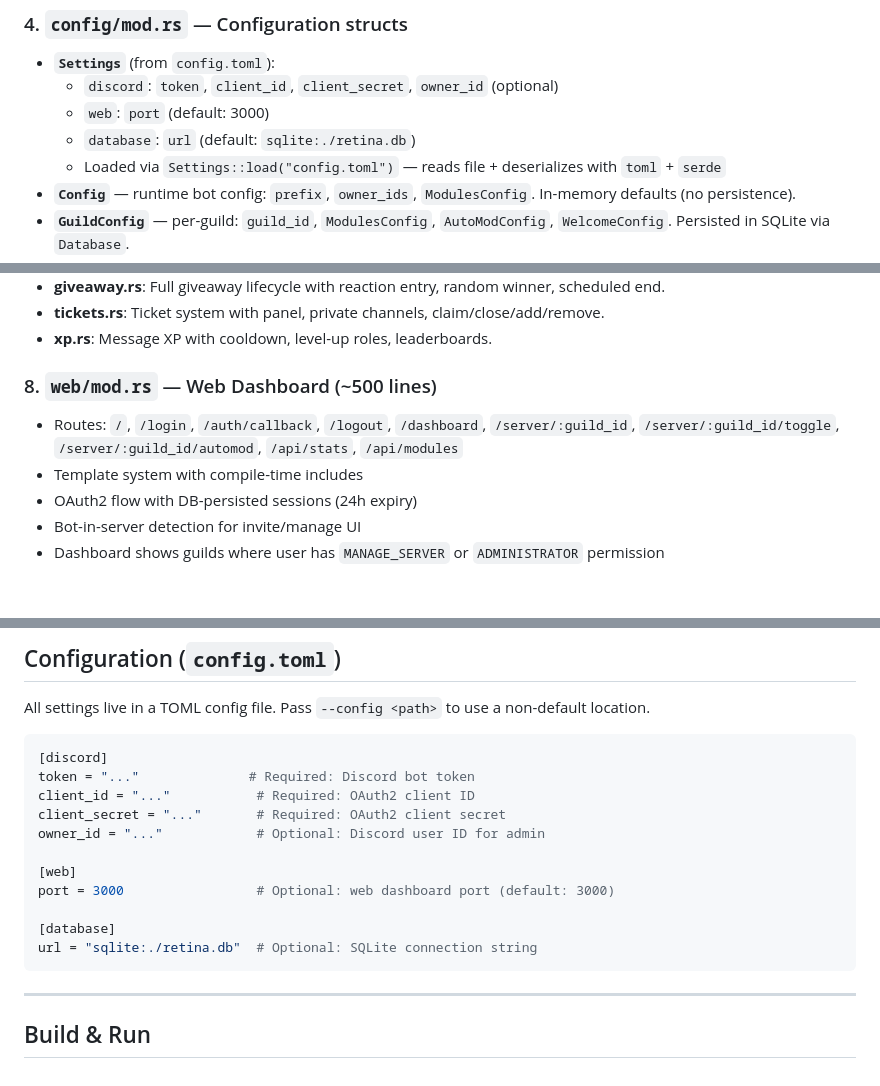
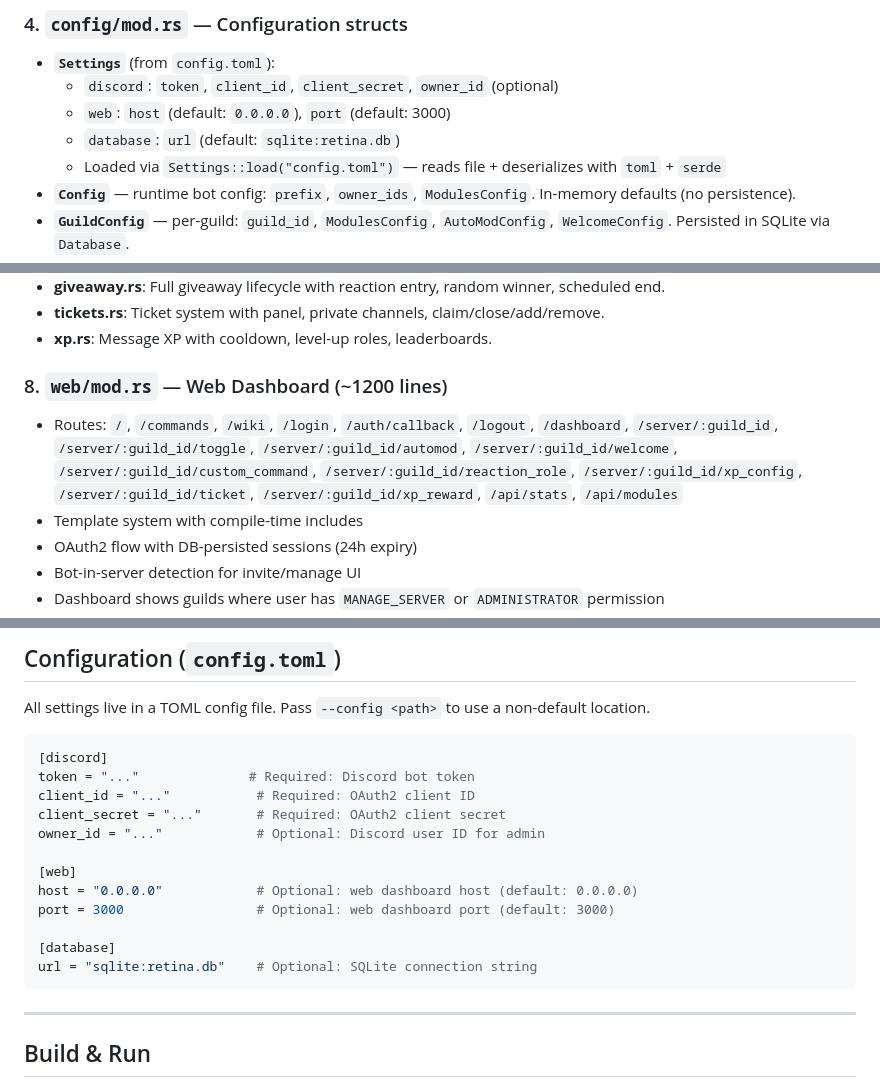
Before and after one commit to AmberKittyPublic/Retina, a Markdown page: AGENTS.md, 3 parts joined by grey strips. Drawn GitHub-style; blank space fills up the shorter version.

````diff
--- a/AGENTS.md
+++ b/AGENTS.md
@@ -166,8 +188,8 @@ discord-bot/
 ### 4. `config/mod.rs` — Configuration structs
 - **`Settings`** (from `config.toml`):
   - `discord`: `token`, `client_id`, `client_secret`, `owner_id` (optional)
-  - `web`: `port` (default: 3000)
-  - `database`: `url` (default: `sqlite:./retina.db`)
+  - `web`: `host` (default: `0.0.0.0`), `port` (default: 3000)
+  - `database`: `url` (default: `sqlite:retina.db`)
   - Loaded via `Settings::load("config.toml")` — reads file + deserializes with `toml` + `serde`
 - **`Config`** — runtime bot config: `prefix`, `owner_ids`, `ModulesConfig`. In-memory defaults (no persistence).
 - **`GuildConfig`** — per-guild: `guild_id`, `ModulesConfig`, `AutoModConfig`, `WelcomeConfig`. Persisted in SQLite via `Database`.
@@ -209,8 +231,8 @@ discord-bot/
 - **tickets.rs**: Ticket system with panel, private channels, claim/close/add/remove.
 - **xp.rs**: Message XP with cooldown, level-up roles, leaderboards.
 
-### 8. `web/mod.rs` — Web Dashboard (~500 lines)
-- Routes: `/`, `/login`, `/auth/callback`, `/logout`, `/dashboard`, `/server/:guild_id`, `/server/:guild_id/toggle`, `/server/:guild_id/automod`, `/api/stats`, `/api/modules`
+### 8. `web/mod.rs` — Web Dashboard (~1200 lines)
+- Routes: `/`, `/commands`, `/wiki`, `/login`, `/auth/callback`, `/logout`, `/dashboard`, `/server/:guild_id`, `/server/:guild_id/toggle`, `/server/:guild_id/automod`, `/server/:guild_id/welcome`, `/server/:guild_id/custom_command`, `/server/:guild_id/reaction_role`, `/server/:guild_id/xp_config`, `/server/:guild_id/ticket`, `/server/:guild_id/xp_reward`, `/api/stats`, `/api/modules`
 - Template system with compile-time includes
 - OAuth2 flow with DB-persisted sessions (24h expiry)
 - Bot-in-server detection for invite/manage UI
@@ -318,10 +340,11 @@ client_secret = "..."       # Required: OAuth2 client secret
 owner_id = "..."            # Optional: Discord user ID for admin
 
 [web]
+host = "0.0.0.0"            # Optional: web dashboard host (default: 0.0.0.0)
 port = 3000                 # Optional: web dashboard port (default: 3000)
 
 [database]
-url = "sqlite:./retina.db"  # Optional: SQLite connection string
+url = "sqlite:retina.db"    # Optional: SQLite connection string
 ```
 
 ---
````
Also changed, not shown: other parts of AGENTS.md (+34 -6 lines).
